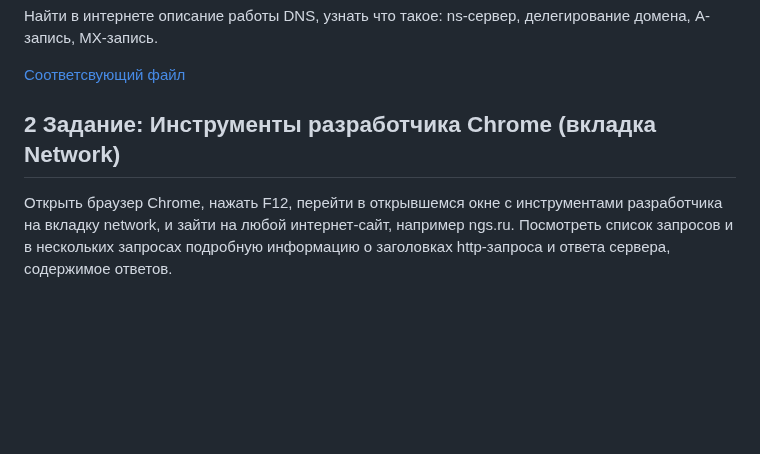
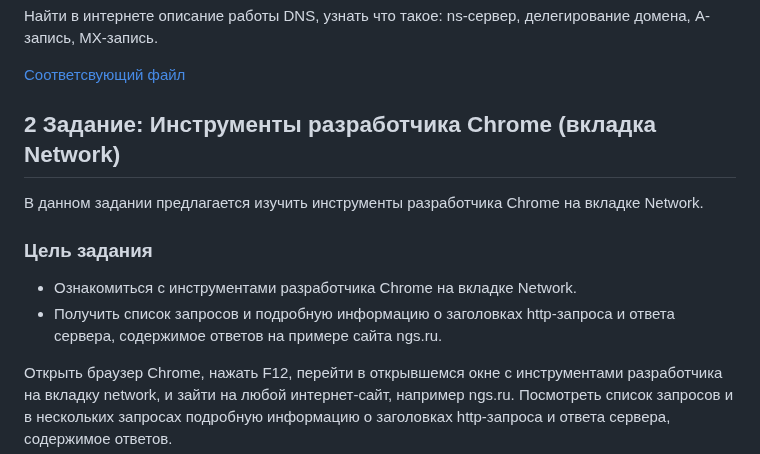
Before and after one commit to TheyCallMeZong/js-first-laba, a Markdown page: README.md, the part around the change. Drawn GitHub-style; blank space fills up the shorter version.

```diff
--- a/README.md
+++ b/README.md
@@ -21,6 +21,12 @@
 <p>Найти в интернете описание работы DNS, узнать что такое: ns-сервер, делегирование домена, A-запись, MX-запись.</p>
 <a href="https://github.com/TheyCallMeZong/js-first-laba/blob/main/tasks/1.3Task.html">Соответсвующий файл</a>
 <h2>2 Задание: Инструменты разработчика Chrome (вкладка Network)</h2>
+В данном задании предлагается изучить инструменты разработчика Chrome на вкладке Network.
+<h3>Цель задания</h3>
+<ul>
+  <li>Ознакомиться с инструментами разработчика Chrome на вкладке Network.</li>
+  <li>Получить список запросов и подробную информацию о заголовках http-запроса и ответа сервера, содержимое ответов на примере сайта ngs.ru.</li>
+</ul>
 <p>Открыть браузер Chrome, нажать F12, перейти в открывшемся окне с инструментами разработчика на вкладку network, и зайти на любой интернет-сайт, например ngs.ru. Посмотреть список запросов и в нескольких запросах подробную информацию о заголовках http-запроса и ответа сервера, содержимое ответов.</p>
 <a href="https://github.com/TheyCallMeZong/js-first-laba/blob/main/tasks/2Task.html">Соответсвующий файл</a>
 <h2>Скачать репозиторий</h2>
```
